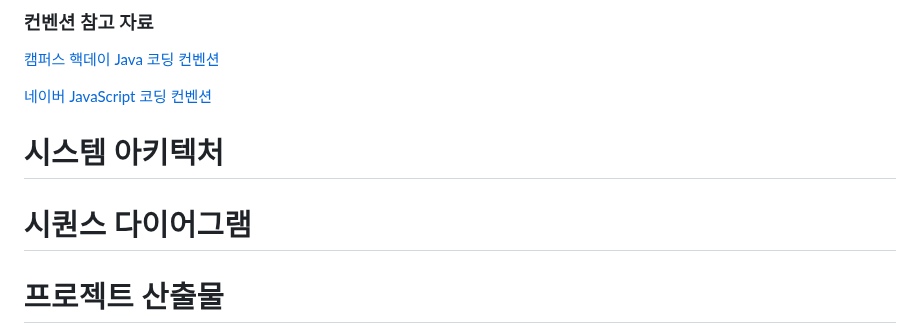
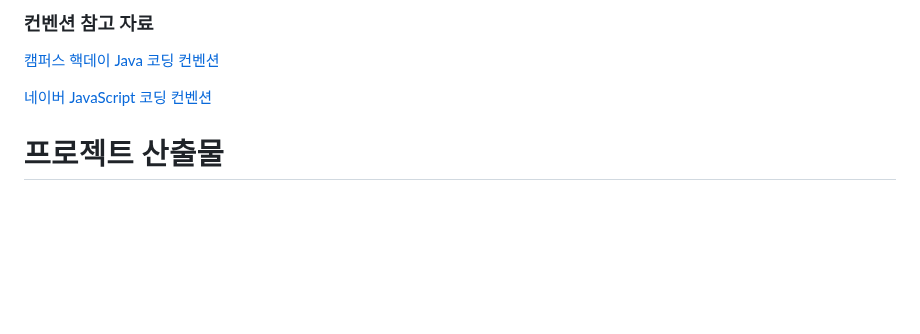
Before and after one commit to 5T1F/SuQuiz, a Markdown page: README.md, the part around one of its changes. Rendered like a GitHub page; folded sections open; blank space fills up the shorter version.

```diff
--- a/README.md
+++ b/README.md
@@ -970,9 +976,7 @@ function getResult() {
 
 [네이버 JavaScript 코딩 컨벤션](https://github.com/naver/eslint-config-naver/blob/master/STYLE_GUIDE.md)
 
-# 시스템 아키텍처
 
-# 시퀀스 다이어그램
 
 
 # 프로젝트 산출물
```
Also changed, not shown: other parts of README.md (+9 -3 lines).
